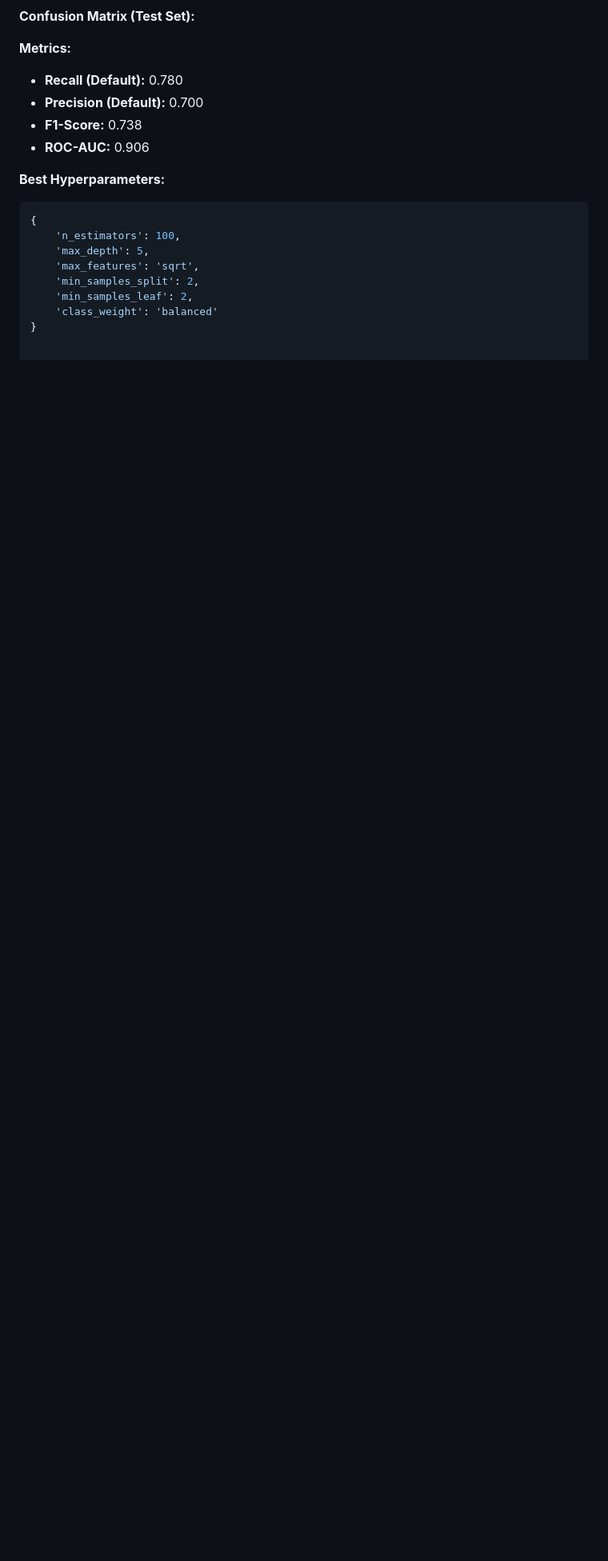
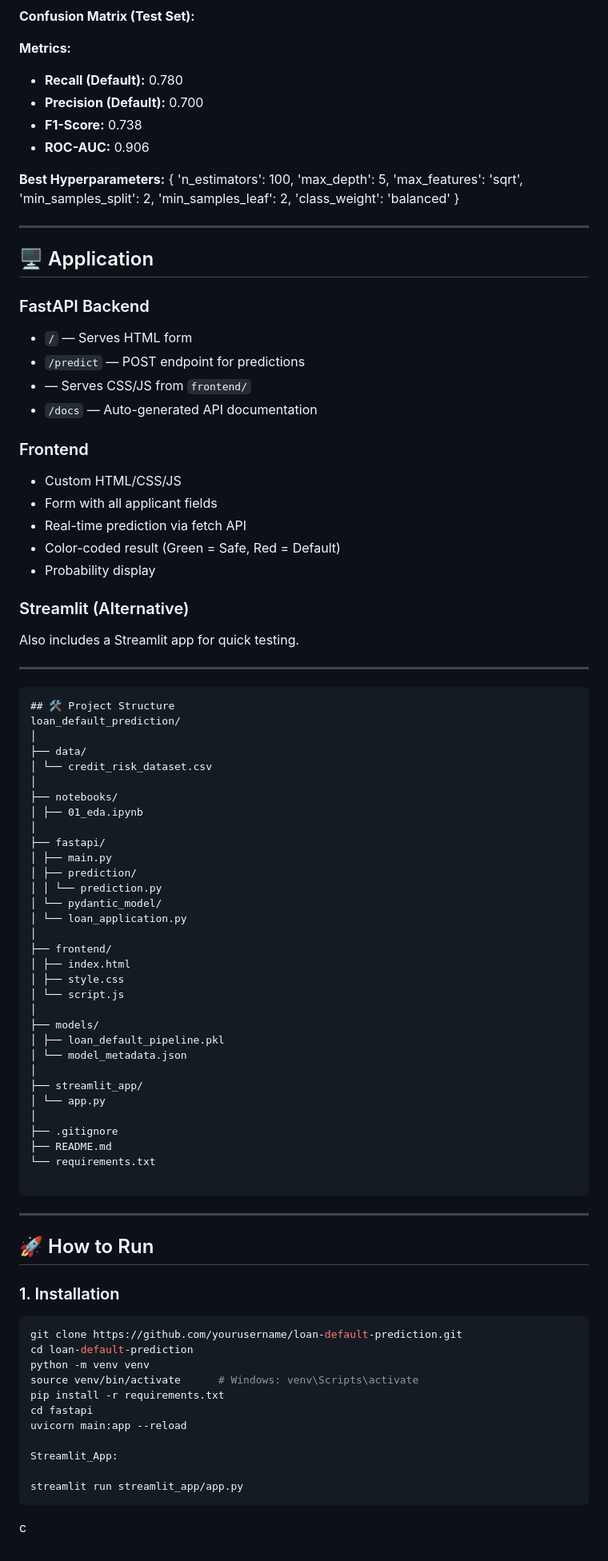
Before and after one commit to majidalimajid561/loan-default-prediction, a Markdown page: readme.md, the part around the change. Shown at 80% size. Drawn GitHub-style; blank space fills up the shorter version.

````diff
--- a/readme.md
+++ b/readme.md
@@ -98,7 +98,6 @@ Each algorithm was tuned using `GridSearchCV` with `scoring='recall'` and `cv=5`
 - **ROC-AUC:** 0.906
 
 **Best Hyperparameters:**
-```python
 {
     'n_estimators': 100,
     'max_depth': 5,
@@ -107,3 +106,80 @@ Each algorithm was tuned using `GridSearchCV` with `scoring='recall'` and `cv=5`
     'min_samples_leaf': 2,
     'class_weight': 'balanced'
 }
+
+---
+
+## 🖥️ Application
+
+### FastAPI Backend
+- `/` — Serves HTML form
+- `/predict` — POST endpoint for predictions
+-  — Serves CSS/JS from `frontend/`
+- `/docs` — Auto-generated API documentation
+
+### Frontend
+- Custom HTML/CSS/JS
+- Form with all applicant fields
+- Real-time prediction via fetch API
+- Color-coded result (Green = Safe, Red = Default)
+- Probability display
+
+### Streamlit (Alternative)
+Also includes a Streamlit app for quick testing.
+
+---
+```
+## 🛠️ Project Structure
+loan_default_prediction/
+│
+├── data/
+│ └── credit_risk_dataset.csv
+│
+├── notebooks/
+│ ├── 01_eda.ipynb
+│
+├── fastapi/
+│ ├── main.py
+│ ├── prediction/
+│ │ └── prediction.py
+│ └── pydantic_model/
+│ └── loan_application.py
+│
+├── frontend/
+│ ├── index.html
+│ ├── style.css
+│ └── script.js
+│
+├── models/
+│ ├── loan_default_pipeline.pkl
+│ └── model_metadata.json
+│
+├── streamlit_app/
+│ └── app.py
+│
+├── .gitignore
+├── README.md
+└── requirements.txt
+
+```
+
+---
+
+## 🚀 How to Run
+
+### 1. Installation
+```bash
+git clone https://github.com/yourusername/loan-default-prediction.git
+cd loan-default-prediction
+python -m venv venv
+source venv/bin/activate      # Windows: venv\Scripts\activate
+pip install -r requirements.txt
+cd fastapi
+uvicorn main:app --reload
+
+Streamlit_App:
+
+streamlit run streamlit_app/app.py
+```
+
+c
````
